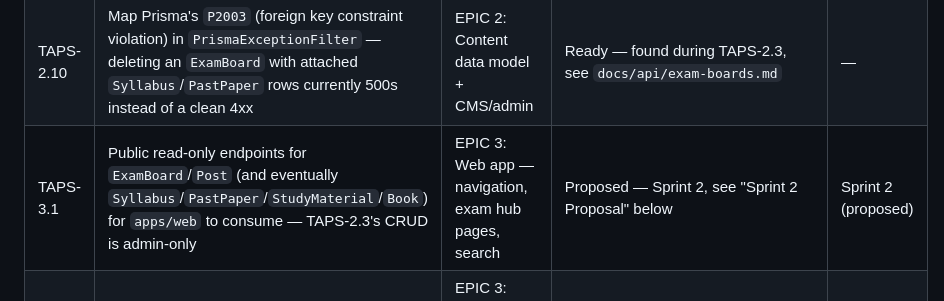
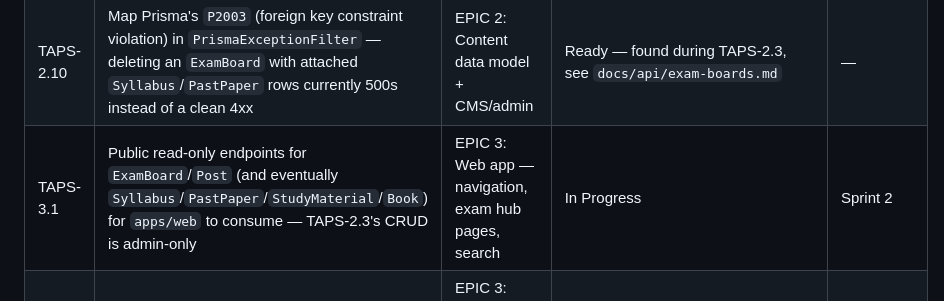
Before and after one commit to Ashish-Bhatia/TAPS, a Markdown page: docs/backlog/BACKLOG.md, the part around the change. GitHub-like rendering.

Commit message:
chore(TAPS-3.1): mark In Progress

```diff
--- a/docs/backlog/BACKLOG.md
+++ b/docs/backlog/BACKLOG.md
@@ -38,7 +38,7 @@ TAPS-1.14–1.20 were added as a direct result of that pass.
 | TAPS-2.7  | Add a DB-aware readiness check (separate from the deliberately DB-independent `/health`) now that a startup DB outage fails soft instead of crashing boot                                         | EPIC 2: Content data model + CMS/admin               | Ready — found during TAPS-2.2, see `docs/adr/003-prisma-orm-and-connection-strategy.md`                                                                                                                                                                         | —                   |
 | TAPS-2.8  | Revisit the `prisma` CLI's transitive `deepmerge-ts` high-severity advisory (GHSA-ggr8-5vv4-36mx via `@prisma/config`) once a fixed release exists                                                | EPIC 2: Content data model + CMS/admin               | Ready — found during TAPS-2.2, devDependency-only (build-time, not runtime)                                                                                                                                                                                     | —                   |
 | TAPS-2.10 | Map Prisma's `P2003` (foreign key constraint violation) in `PrismaExceptionFilter` — deleting an `ExamBoard` with attached `Syllabus`/`PastPaper` rows currently 500s instead of a clean 4xx      | EPIC 2: Content data model + CMS/admin               | Ready — found during TAPS-2.3, see `docs/api/exam-boards.md`                                                                                                                                                                                                    | —                   |
-| TAPS-3.1  | Public read-only endpoints for `ExamBoard`/`Post` (and eventually `Syllabus`/`PastPaper`/`StudyMaterial`/`Book`) for `apps/web` to consume — TAPS-2.3's CRUD is admin-only                        | EPIC 3: Web app — navigation, exam hub pages, search | Proposed — Sprint 2, see "Sprint 2 Proposal" below                                                                                                                                                                                                              | Sprint 2 (proposed) |
+| TAPS-3.1  | Public read-only endpoints for `ExamBoard`/`Post` (and eventually `Syllabus`/`PastPaper`/`StudyMaterial`/`Book`) for `apps/web` to consume — TAPS-2.3's CRUD is admin-only                        | EPIC 3: Web app — navigation, exam hub pages, search | In Progress                                                                                                                                                                                                                                                     | Sprint 2            |
 | TAPS-3.2  | `apps/web` navigation shell (header nav, footer, root layout) matching the source site's information architecture                                                                                 | EPIC 3: Web app — navigation, exam hub pages, search | Proposed — Sprint 2, see "Sprint 2 Proposal" below                                                                                                                                                                                                              | Sprint 2 (proposed) |
 | TAPS-3.3  | Exam hub page template (`apps/web`) rendering an exam board's info + published posts, consuming TAPS-3.1's public API                                                                             | EPIC 3: Web app — navigation, exam hub pages, search | Proposed — Sprint 2, see "Sprint 2 Proposal" below                                                                                                                                                                                                              | Sprint 2 (proposed) |
 | TAPS-3.4  | Site search — basic Postgres full-text search (per `05-ARCHITECTURE.md`, not Meilisearch yet) across `Post`/`ExamBoard`, API + basic web UI                                                       | EPIC 3: Web app — navigation, exam hub pages, search | Proposed — Sprint 2, see "Sprint 2 Proposal" below                                                                                                                                                                                                              | Sprint 2 (proposed) |
```
